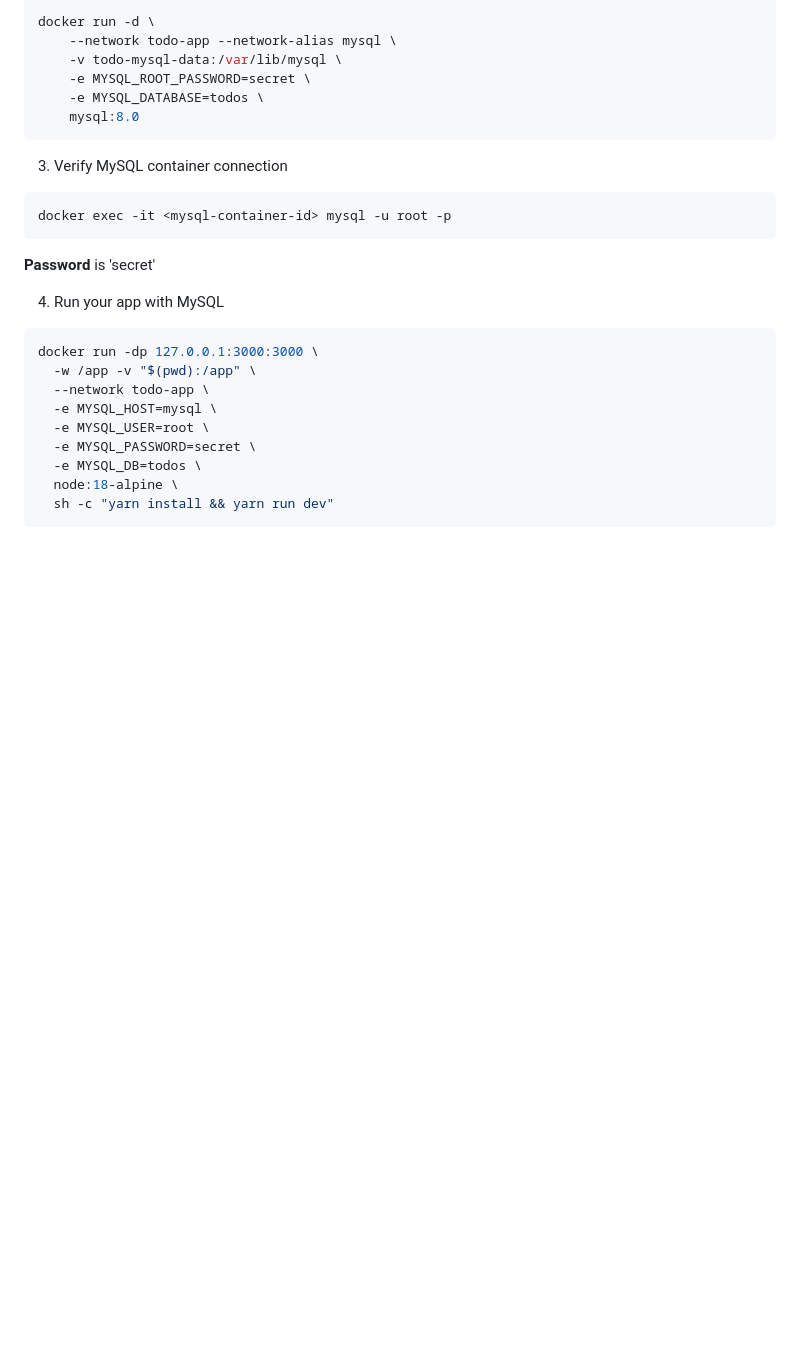
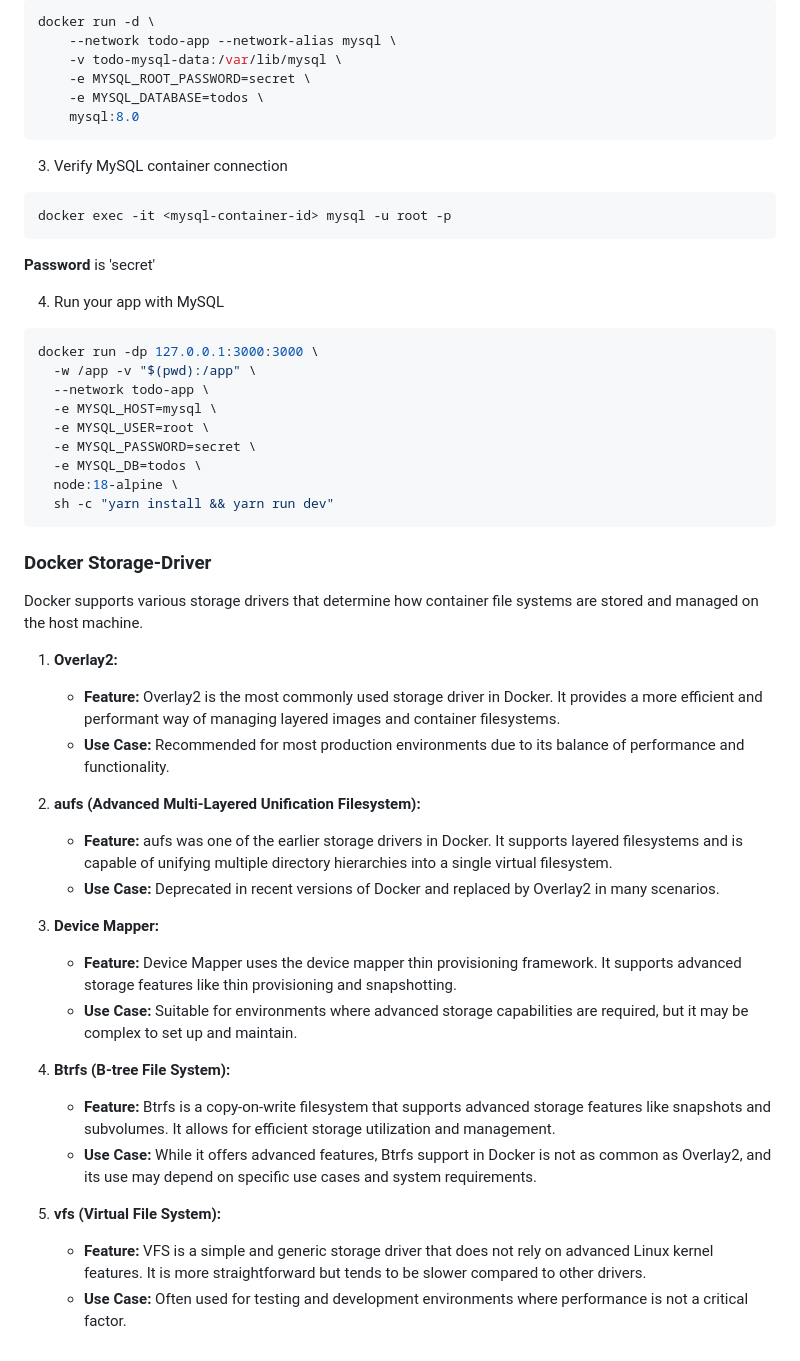
Before and after one commit to realsanjeev/tutorial-git, a Markdown page: Docker/STORAGE.md, the part around the change. Drawn GitHub-style; blank space fills up the shorter version.

````diff
--- a/Docker/STORAGE.md
+++ b/Docker/STORAGE.md
@@ -73,3 +73,26 @@ docker run -dp 127.0.0.1:3000:3000 \
   node:18-alpine \
   sh -c "yarn install && yarn run dev"
 ```
+
+### Docker Storage-Driver
+Docker supports various storage drivers that determine how container file systems are stored and managed on the host machine.
+
+1. **Overlay2:**
+   - **Feature:** Overlay2 is the most commonly used storage driver in Docker. It provides a more efficient and performant way of managing layered images and container filesystems.
+   - **Use Case:** Recommended for most production environments due to its balance of performance and functionality.
+
+2. **aufs (Advanced Multi-Layered Unification Filesystem):**
+   - **Feature:** aufs was one of the earlier storage drivers in Docker. It supports layered filesystems and is capable of unifying multiple directory hierarchies into a single virtual filesystem.
+   - **Use Case:** Deprecated in recent versions of Docker and replaced by Overlay2 in many scenarios.
+
+3. **Device Mapper:**
+   - **Feature:** Device Mapper uses the device mapper thin provisioning framework. It supports advanced storage features like thin provisioning and snapshotting.
+   - **Use Case:** Suitable for environments where advanced storage capabilities are required, but it may be complex to set up and maintain.
+
+4. **Btrfs (B-tree File System):**
+   - **Feature:** Btrfs is a copy-on-write filesystem that supports advanced storage features like snapshots and subvolumes. It allows for efficient storage utilization and management.
+   - **Use Case:** While it offers advanced features, Btrfs support in Docker is not as common as Overlay2, and its use may depend on specific use cases and system requirements.
+
+5. **vfs (Virtual File System):**
+   - **Feature:** VFS is a simple and generic storage driver that does not rely on advanced Linux kernel features. It is more straightforward but tends to be slower compared to other drivers.
+   - **Use Case:** Often used for testing and development environments where performance is not a critical factor.
````
Also changed, not shown: Docker/README.md (+1 -1 lines), GIT.md (+1 -0 lines).
